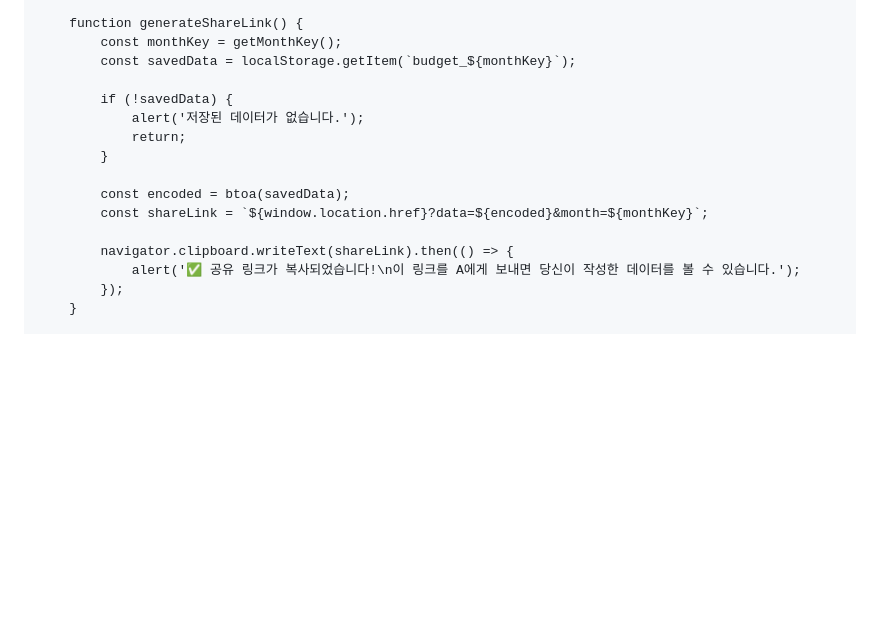
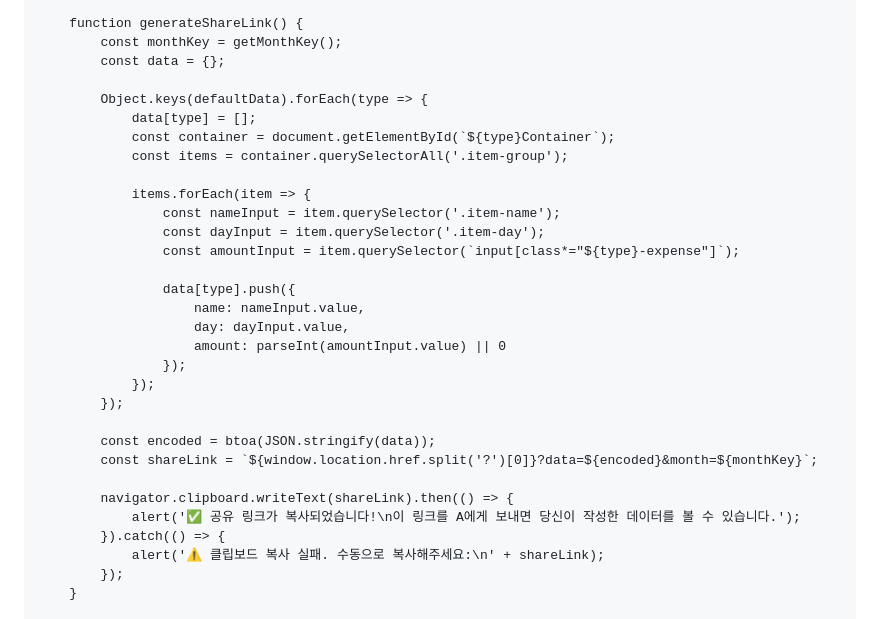
Before and after one commit to msko1319kk/mobile-budget, a Markdown page: README.md, the part around the change. Rendered like a GitHub page; blank space fills up the shorter version.

```diff
--- a/README.md
+++ b/README.md
@@ -776,18 +776,33 @@
 
         function generateShareLink() {
             const monthKey = getMonthKey();
-            const savedData = localStorage.getItem(`budget_${monthKey}`);
+            const data = {};
 
-            if (!savedData) {
-                alert('저장된 데이터가 없습니다.');
-                return;
-            }
+            Object.keys(defaultData).forEach(type => {
+                data[type] = [];
+                const container = document.getElementById(`${type}Container`);
+                const items = container.querySelectorAll('.item-group');
 
-            const encoded = btoa(savedData);
-            const shareLink = `${window.location.href}?data=${encoded}&month=${monthKey}`;
+                items.forEach(item => {
+                    const nameInput = item.querySelector('.item-name');
+                    const dayInput = item.querySelector('.item-day');
+                    const amountInput = item.querySelector(`input[class*="${type}-expense"]`);
+
+                    data[type].push({
+                        name: nameInput.value,
+                        day: dayInput.value,
+                        amount: parseInt(amountInput.value) || 0
+                    });
+                });
+            });
+
+            const encoded = btoa(JSON.stringify(data));
+            const shareLink = `${window.location.href.split('?')[0]}?data=${encoded}&month=${monthKey}`;
 
             navigator.clipboard.writeText(shareLink).then(() => {
                 alert('✅ 공유 링크가 복사되었습니다!\n이 링크를 A에게 보내면 당신이 작성한 데이터를 볼 수 있습니다.');
+            }).catch(() => {
+                alert('⚠️ 클립보드 복사 실패. 수동으로 복사해주세요:\n' + shareLink);
             });
         }
 
```
